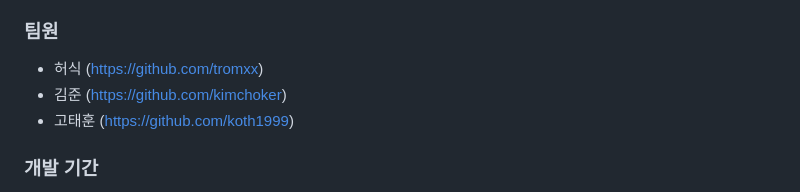
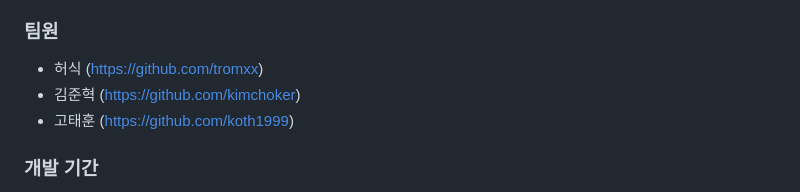
Before and after one commit to tromxx/BenchClearing_App, a Markdown page: README.md, the part around the change. Drawn GitHub-style.

```diff
--- a/README.md
+++ b/README.md
@@ -61,7 +61,7 @@
 
 ### 팀원
 - 허식 (https://github.com/tromxx)
-- 김준 (https://github.com/kimchoker)
+- 김준혁 (https://github.com/kimchoker)
 - 고태훈 (https://github.com/koth1999)
 
 ### 개발 기간
```
